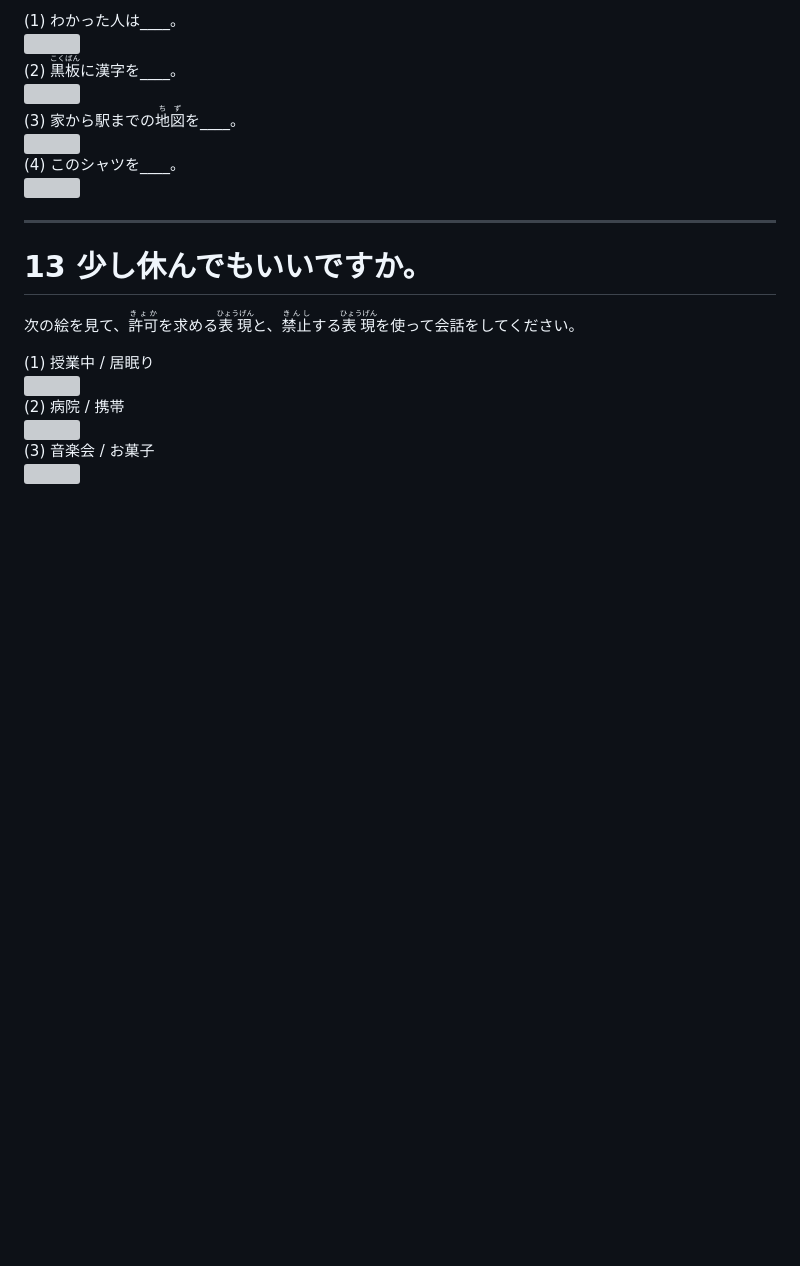
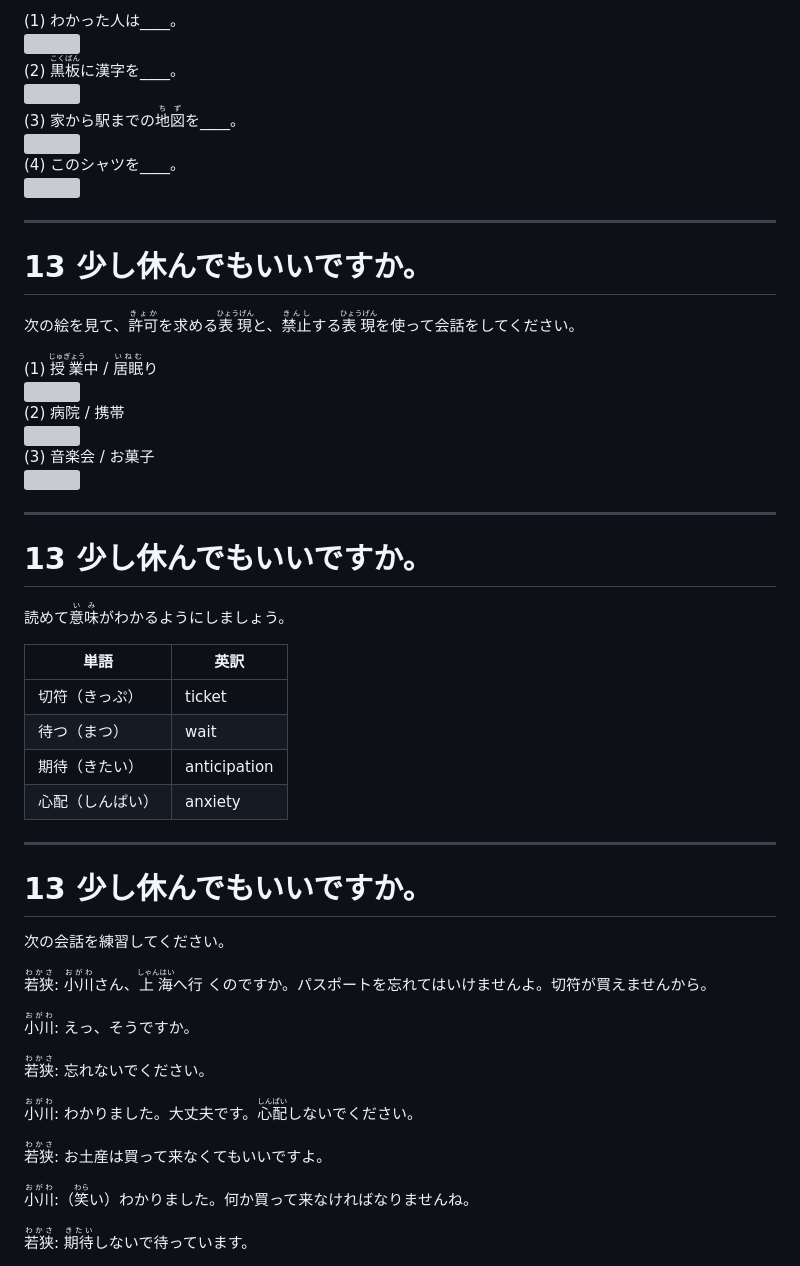
Before and after one commit to jyboy/japanese-conversation, a Markdown page: slides.md, the part around the change. GitHub-like rendering; blank space fills up the shorter version; grey boxes are pictures that could not be loaded.

Commit message:
📝 Lesson 13

```diff
--- a/slides.md
+++ b/slides.md
@@ -1894,7 +1894,7 @@ It may also be possible to use it in a more forceful or persuasive way.
 
 <div class="flex justify-around">
   <div>
-    <span>(1) 授業中 / 居眠り</span>
+    <span>(1) <ruby>授業<rt>じゅぎょう</rt></ruby>中 / <ruby>居眠<rt>いねむ</rt></ruby>り</span>
     <div>
       <img src="/images/13-1-5.jpg" style="max-width: 11.25rem;" />
     </div>
@@ -1912,3 +1912,36 @@ It may also be possible to use it in a more forceful or persuasive way.
     </div>
   </div>
 </div>
+
+---
+
+# 13 少し休んでもいいですか。
+
+読めて<ruby>意味<rt>いみ</rt></ruby>がわかるようにしましょう。
+
+| **単語**         | **英訳**     |
+| ---------------- | ------------ |
+| 切符（きっぷ）   | ticket       |
+| 待つ（まつ）     | wait         |
+| 期待（きたい）   | anticipation |
+| 心配（しんぱい） | anxiety      |
+
+---
+
+# 13 少し休んでもいいですか。
+
+<style>
+.slidev-layout p {
+  font-size: 1.75rem;
+}
+</style>
+
+次の会話を練習してください。
+
+<p><ruby>若狭<rt>わかさ</rt></ruby>: <ruby>小川<rt>おがわ</rt></ruby>さん、<ruby>上海<rt>しゃんはい</rt></ruby>へ行 くのですか。パスポートを忘れてはいけませんよ。切符が買えませんから。</p>
+<p><ruby>小川<rt>おがわ</rt></ruby>: えっ、そうですか。</p>
+<p><ruby>若狭<rt>わかさ</rt></ruby>: 忘れないでください。</p>
+<p><ruby>小川<rt>おがわ</rt></ruby>: わかりました。大丈夫です。<ruby>心配<rt>しんぱい</rt></ruby>しないでください。</p>
+<p><ruby>若狭<rt>わかさ</rt></ruby>: お土産は買って来なくてもいいですよ。</p>
+<p><ruby>小川<rt>おがわ</rt></ruby>:（<ruby>笑<rt>わら</rt></ruby>い）わかりました。何か買って来なければなりませんね。</p>
+<p><ruby>若狭<rt>わかさ</rt></ruby>: <ruby>期待<rt>きたい</rt></ruby>しないで待っています。</p>
```
